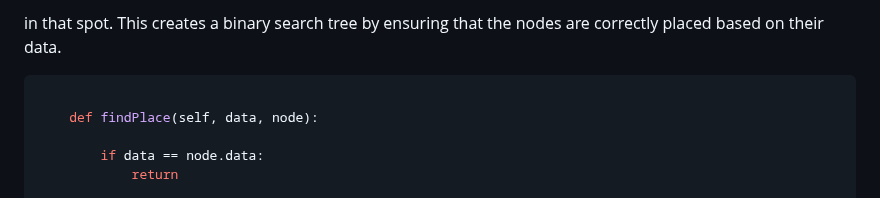
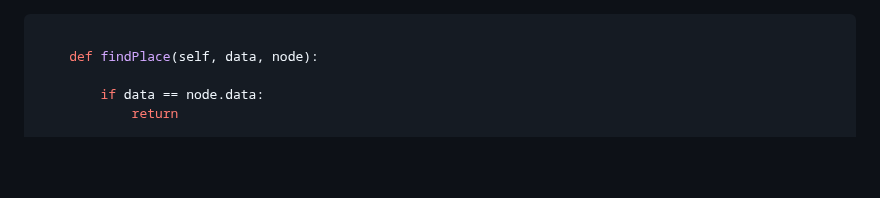
Before and after one commit to EnchiladaStyle/PersonalSoftwarePortfolio, a Markdown page: DataStructuresTutorial/binarytrees.md, the part around the change. Rendered like a GitHub page; blank space fills up the shorter version.

Commit message:
cleaned up some code

````diff
--- a/DataStructuresTutorial/binarytrees.md
+++ b/DataStructuresTutorial/binarytrees.md
@@ -1,4 +1,3 @@
-in that spot. This creates a binary search tree by ensuring that the nodes are correctly placed based on their data.
 
 ```python
 
````
